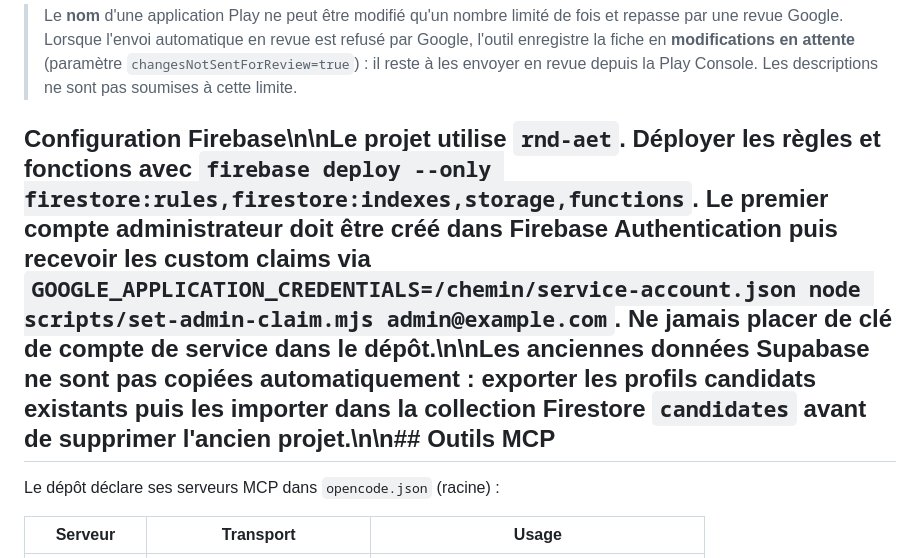
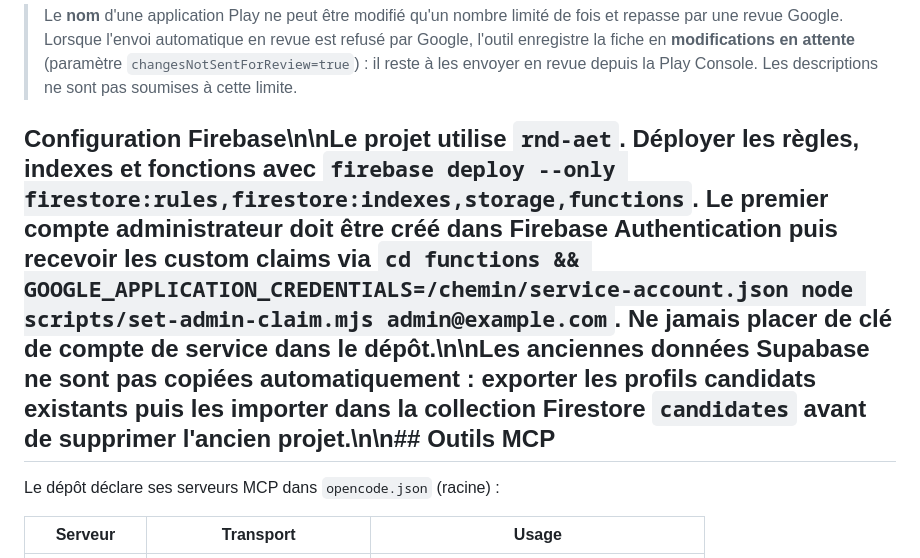
Before and after one commit to Connacri/rnd, a Markdown page: README.md, the part around the change. Rendered like a GitHub page.

Commit message:
Correct Firebase deployment and administrator setup documentation

```diff
--- a/README.md
+++ b/README.md
@@ -456,7 +456,7 @@ Identifiants : `PLAY_SERVICE_ACCOUNT_JSON` (JSON en ligne, utilisé par la CI) o
 > (paramètre `changesNotSentForReview=true`) : il reste à les envoyer en revue
 > depuis la Play Console. Les descriptions ne sont pas soumises à cette limite.
 
-## Configuration Firebase\n\nLe projet utilise `rnd-aet`. Déployer les règles et fonctions avec `firebase deploy --only firestore:rules,firestore:indexes,storage,functions`. Le premier compte administrateur doit être créé dans Firebase Authentication puis recevoir les custom claims via `GOOGLE_APPLICATION_CREDENTIALS=/chemin/service-account.json node scripts/set-admin-claim.mjs admin@example.com`. Ne jamais placer de clé de compte de service dans le dépôt.\n\nLes anciennes données Supabase ne sont pas copiées automatiquement : exporter les profils candidats existants puis les importer dans la collection Firestore `candidates` avant de supprimer l'ancien projet.\n\n## Outils MCP
+## Configuration Firebase\n\nLe projet utilise `rnd-aet`. Déployer les règles, indexes et fonctions avec `firebase deploy --only firestore:rules,firestore:indexes,storage,functions`. Le premier compte administrateur doit être créé dans Firebase Authentication puis recevoir les custom claims via `cd functions && GOOGLE_APPLICATION_CREDENTIALS=/chemin/service-account.json node scripts/set-admin-claim.mjs admin@example.com`. Ne jamais placer de clé de compte de service dans le dépôt.\n\nLes anciennes données Supabase ne sont pas copiées automatiquement : exporter les profils candidats existants puis les importer dans la collection Firestore `candidates` avant de supprimer l'ancien projet.\n\n## Outils MCP
 
 Le dépôt déclare ses serveurs MCP dans `opencode.json` (racine) :
 
```
